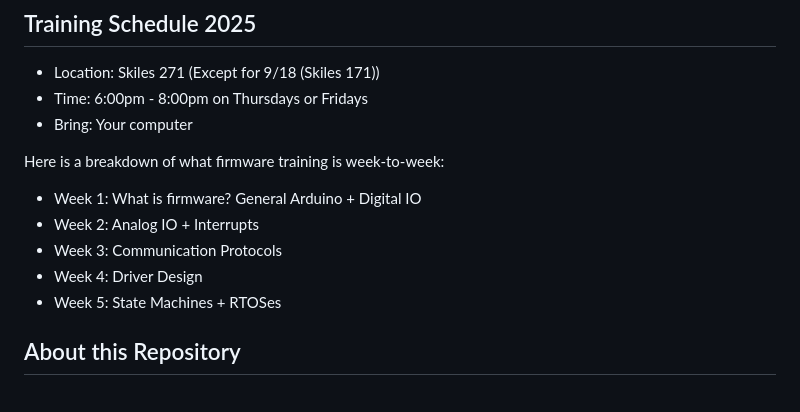
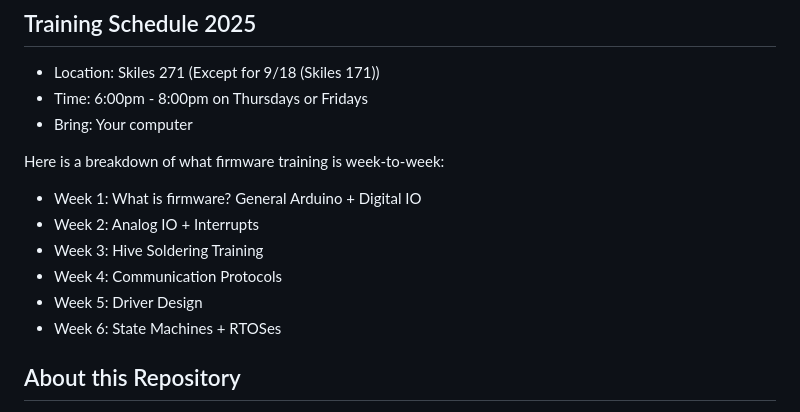
Before and after one commit to RoboJackets/firmware-training, a Markdown page: README.md, the part around the change. Rendered like a GitHub page.

Commit message:
Corrected weekly schedule

```diff
--- a/README.md
+++ b/README.md
@@ -13,9 +13,10 @@ Welcome to the RoboJackets Firmware training repository!
 Here is a breakdown of what firmware training is week-to-week:
 * Week 1: What is firmware? General Arduino + Digital IO
 * Week 2: Analog IO + Interrupts
-* Week 3: Communication Protocols
-* Week 4: Driver Design
-* Week 5: State Machines + RTOSes
+* Week 3: Hive Soldering Training
+* Week 4: Communication Protocols
+* Week 5: Driver Design
+* Week 6: State Machines + RTOSes
 
 ## About this Repository
 
```
